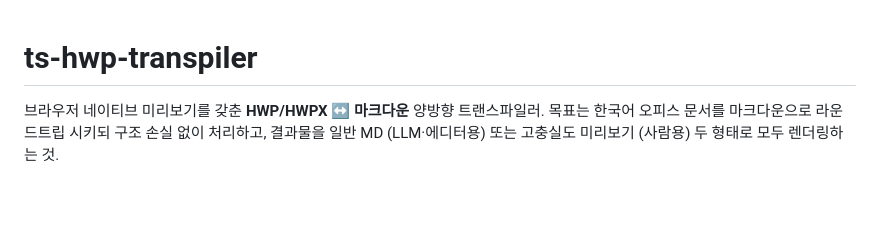
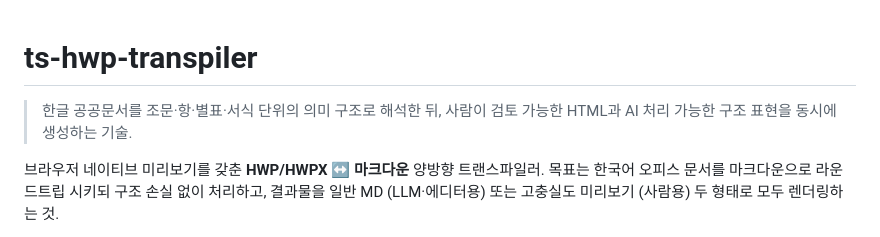
Before and after one commit to zobithecat/ts-hwp-transpiler, a Markdown page: README.md, the part around the change. Rendered like a GitHub page; blank space fills up the shorter version.

```diff
--- a/README.md
+++ b/README.md
@@ -1,4 +1,8 @@
 # ts-hwp-transpiler
+
+> 한글 공공문서를 조문·항·별표·서식 단위의 의미 구조로 해석한 뒤,
+> 사람이 검토 가능한 HTML과 AI 처리 가능한 구조 표현을 동시에 생성하는
+> 기술.
 
 브라우저 네이티브 미리보기를 갖춘 **HWP/HWPX ↔ 마크다운** 양방향
 트랜스파일러. 목표는 한국어 오피스 문서를 마크다운으로 라운드트립
```
Also changed, not shown: docs/patent-positioning.md (added, +165 -0 lines).
